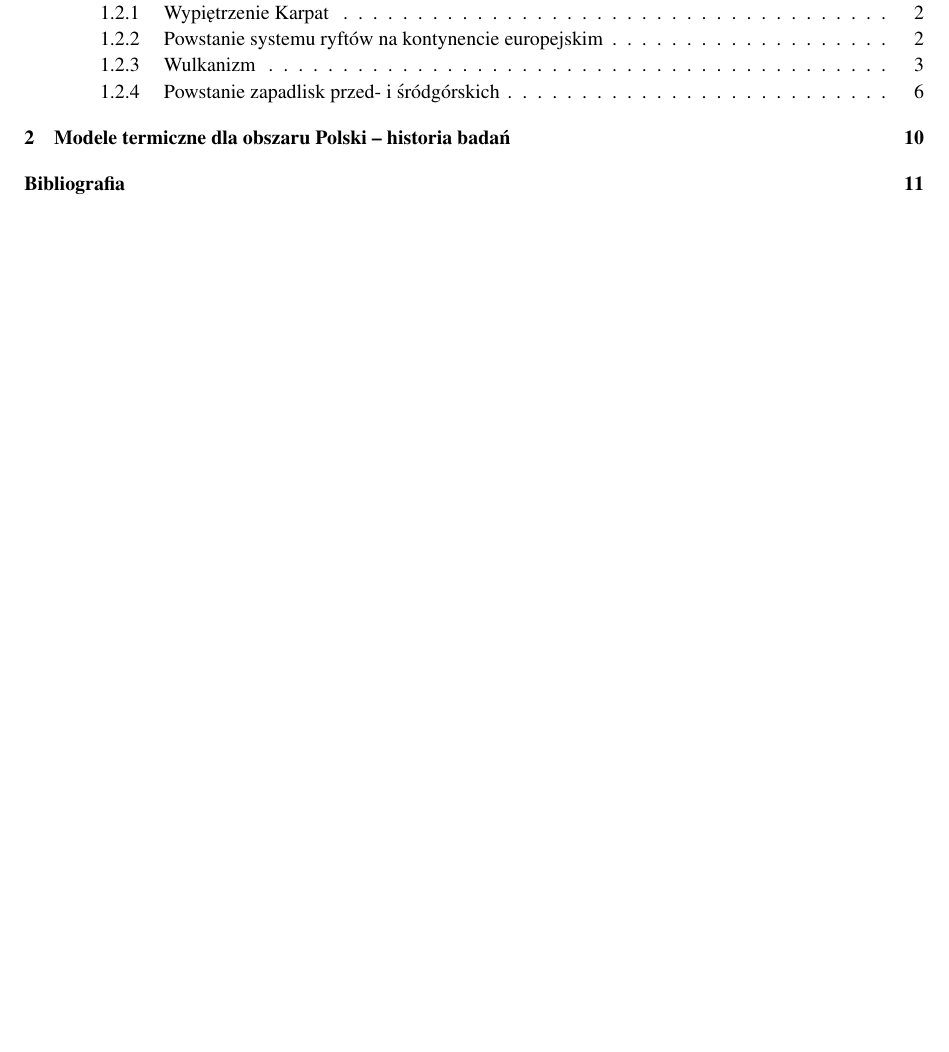
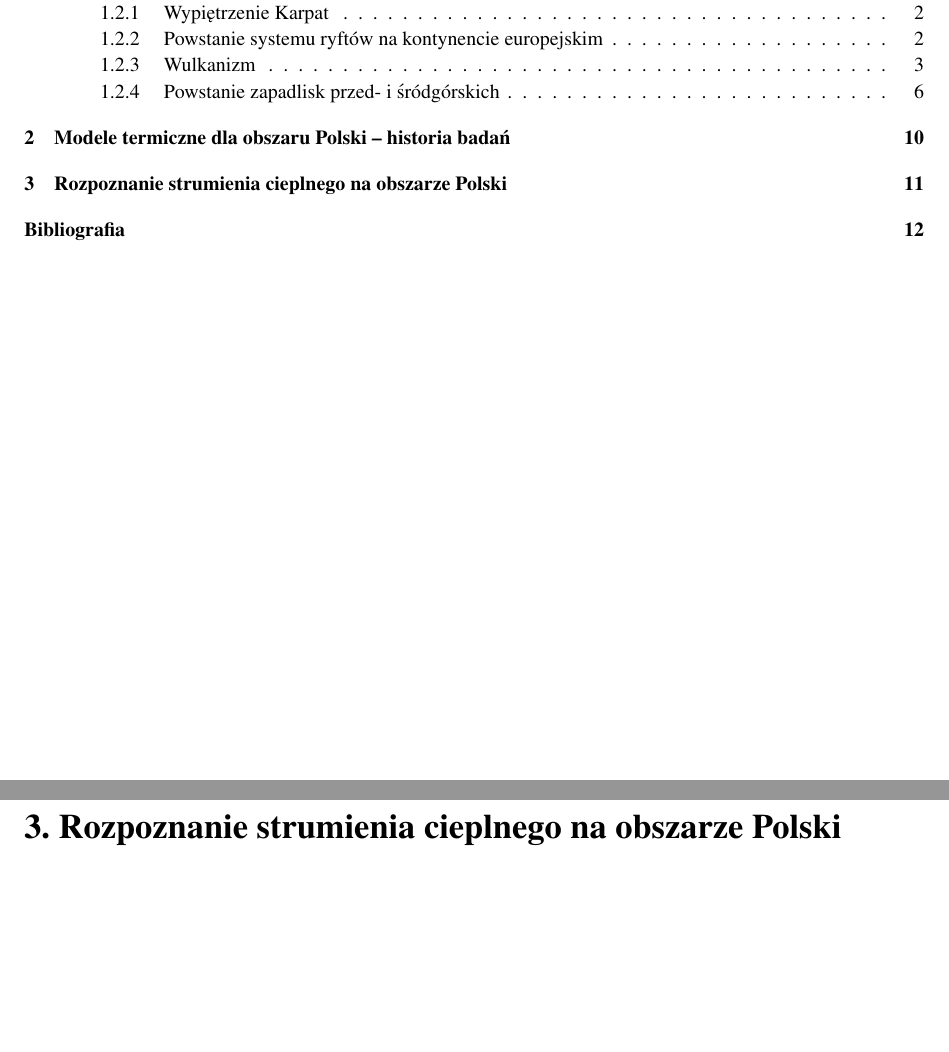
Before and after one commit to AP1992/Termika, a LaTeX thesis (Dokument/Termika_raport.tex): part of page 1 of 11 before the commit and two parts of pages 1 and 11 of 12 after it, the two joined at a grey line, cut so that both start at the same text, the shorter picture padded with empty space. Compiled offline with pdfLaTeX.

Commit message:
Tytu\l rodzia\lu - test

```diff
--- a/Dokument/Termika_raport.tex
+++ b/Dokument/Termika_raport.tex
@@ -171,7 +171,7 @@ Największe wartości strumienia cieplnego rejestrowane są w miejscach wyniesie
 
  	\chapter{Modele termiczne dla obszaru Polski -- historia badań}
 
-%	\chapter{Rozpoznanie strumienia cieplnego na obszarze Polski}
+	\chapter{Rozpoznanie strumienia cieplnego na obszarze Polski}
 
 % 	\chapter{Teoretyczne podstawy modelowania stanu termicznego litosfery}
 
```
